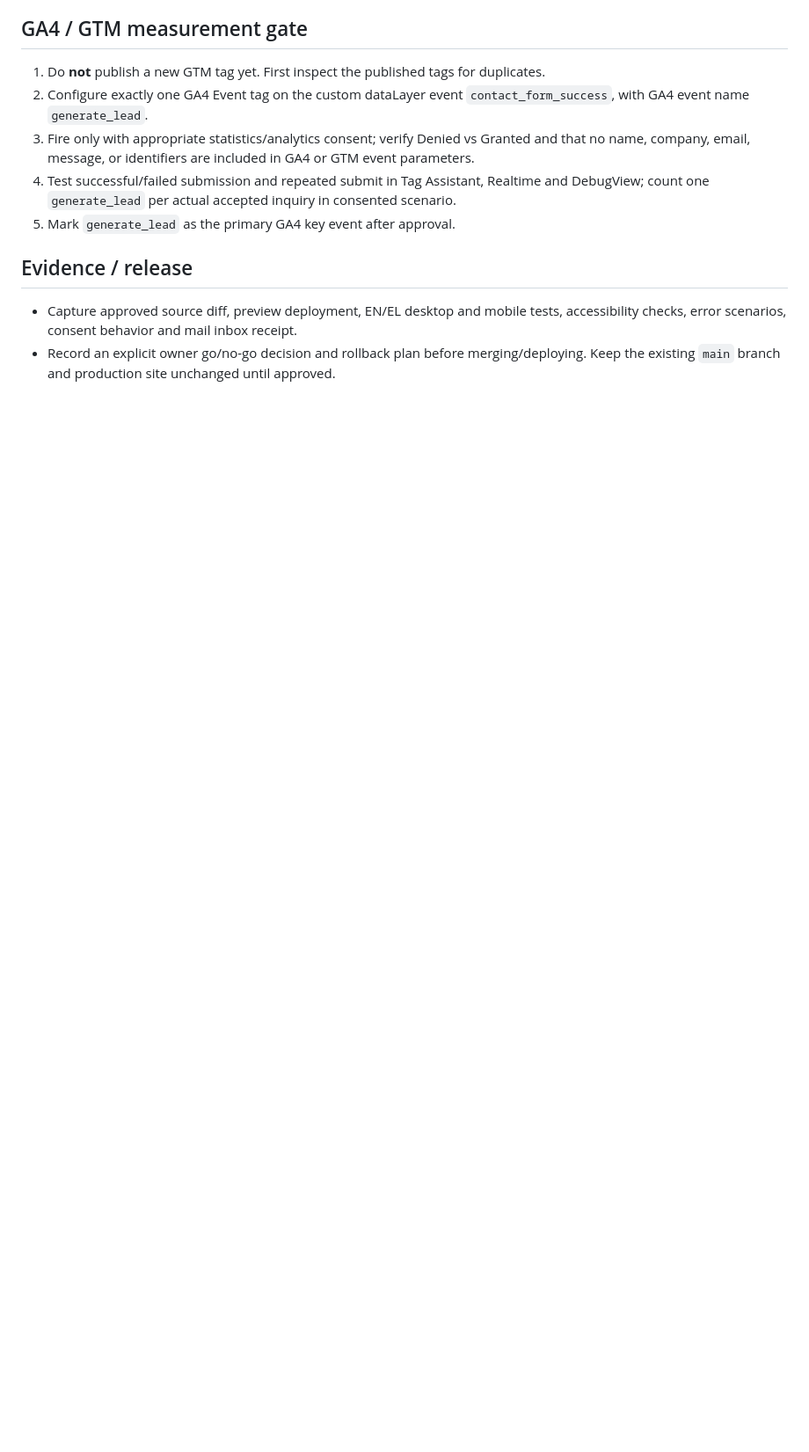
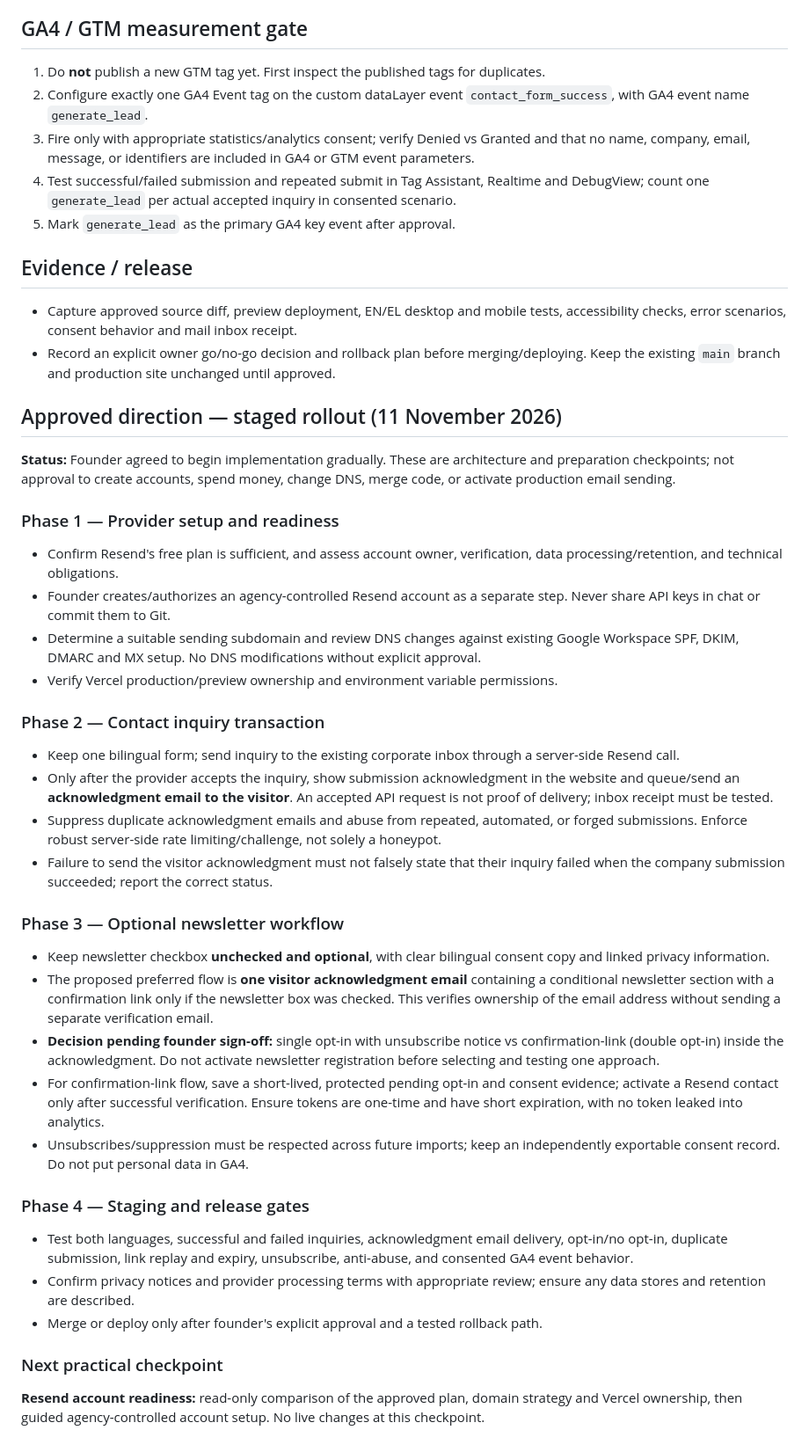
Before and after one commit to elenimpal/the_growth_cubes_website, a Markdown page: docs/contact-form-release-checklist.md, the part around the change. Shown at 88% size. GitHub-like rendering; blank space fills up the shorter version.

Commit message:
Document agreed staged implementation path and conditional acknowledgment opt-in decision

```diff
--- a/docs/contact-form-release-checklist.md
+++ b/docs/contact-form-release-checklist.md
@@ -29,3 +29,35 @@
 ## Evidence / release
 - Capture approved source diff, preview deployment, EN/EL desktop and mobile tests, accessibility checks, error scenarios, consent behavior and mail inbox receipt.
 - Record an explicit owner go/no-go decision and rollback plan before merging/deploying. Keep the existing `main` branch and production site unchanged until approved.
+
+
+## Approved direction — staged rollout (11 November 2026)
+
+**Status:** Founder agreed to begin implementation gradually. These are architecture and preparation checkpoints; not approval to create accounts, spend money, change DNS, merge code, or activate production email sending.
+
+### Phase 1 — Provider setup and readiness
+- Confirm Resend's free plan is sufficient, and assess account owner, verification, data processing/retention, and technical obligations.
+- Founder creates/authorizes an agency-controlled Resend account as a separate step. Never share API keys in chat or commit them to Git.
+- Determine a suitable sending subdomain and review DNS changes against existing Google Workspace SPF, DKIM, DMARC and MX setup. No DNS modifications without explicit approval.
+- Verify Vercel production/preview ownership and environment variable permissions.
+
+### Phase 2 — Contact inquiry transaction
+- Keep one bilingual form; send inquiry to the existing corporate inbox through a server-side Resend call.
+- Only after the provider accepts the inquiry, show submission acknowledgment in the website and queue/send an **acknowledgment email to the visitor**. An accepted API request is not proof of delivery; inbox receipt must be tested.
+- Suppress duplicate acknowledgment emails and abuse from repeated, automated, or forged submissions. Enforce robust server-side rate limiting/challenge, not solely a honeypot.
+- Failure to send the visitor acknowledgment must not falsely state that their inquiry failed when the company submission succeeded; report the correct status.
+
+### Phase 3 — Optional newsletter workflow
+- Keep newsletter checkbox **unchecked and optional**, with clear bilingual consent copy and linked privacy information.
+- The proposed preferred flow is **one visitor acknowledgment email** containing a conditional newsletter section with a confirmation link only if the newsletter box was checked. This verifies ownership of the email address without sending a separate verification email.
+- **Decision pending founder sign-off:** single opt-in with unsubscribe notice vs confirmation-link (double opt-in) inside the acknowledgment. Do not activate newsletter registration before selecting and testing one approach.
+- For confirmation-link flow, save a short-lived, protected pending opt-in and consent evidence; activate a Resend contact only after successful verification. Ensure tokens are one-time and have short expiration, with no token leaked into analytics.
+- Unsubscribes/suppression must be respected across future imports; keep an independently exportable consent record. Do not put personal data in GA4.
+
+### Phase 4 — Staging and release gates
+- Test both languages, successful and failed inquiries, acknowledgment email delivery, opt-in/no opt-in, duplicate submission, link replay and expiry, unsubscribe, anti-abuse, and consented GA4 event behavior.
+- Confirm privacy notices and provider processing terms with appropriate review; ensure any data stores and retention are described.
+- Merge or deploy only after founder's explicit approval and a tested rollback path.
+
+### Next practical checkpoint
+**Resend account readiness:** read-only comparison of the approved plan, domain strategy and Vercel ownership, then guided agency-controlled account setup. No live changes at this checkpoint.
```
